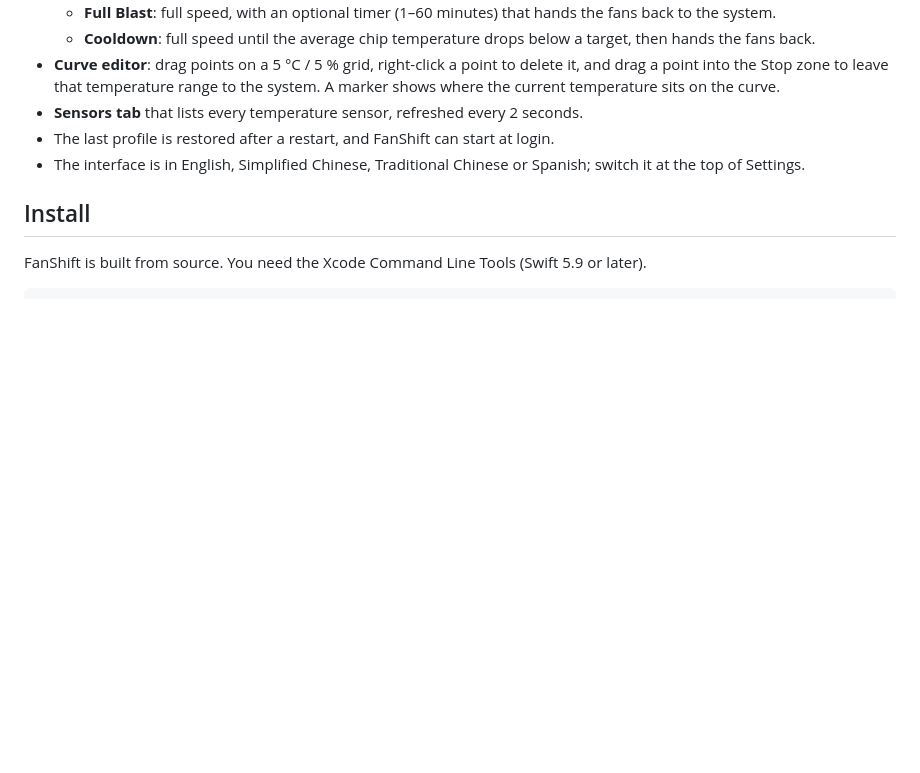
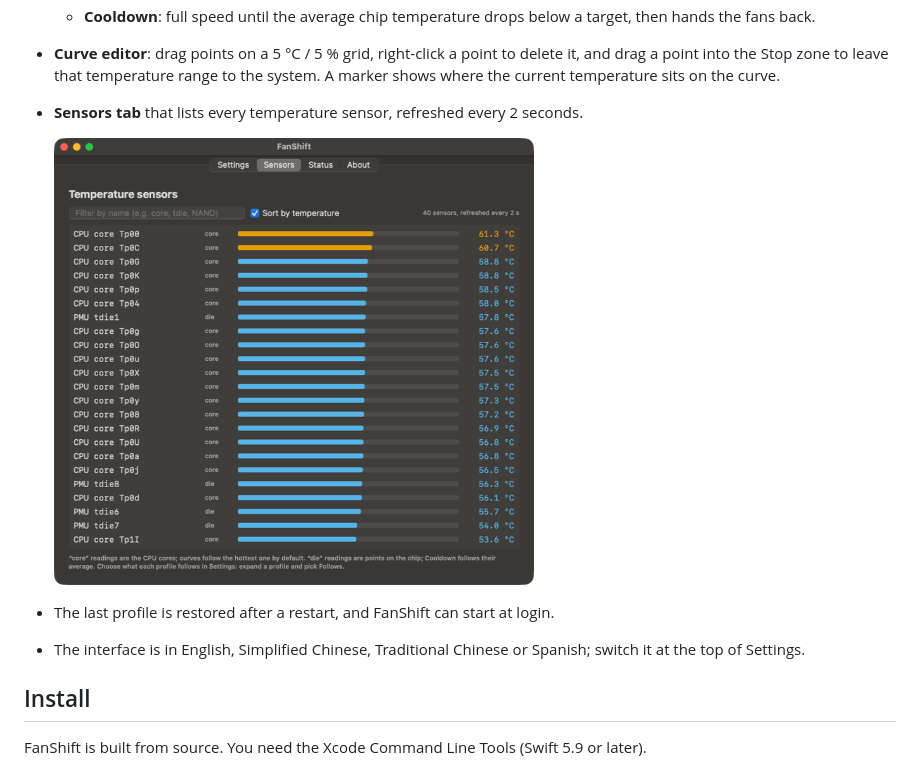
Before and after one commit to KrisWonka/FanShift, a Markdown page: README.md, the part around one of its changes. Rendered like a GitHub page; pictures changed too: docs/images/sensors.png (added); blank space fills up the shorter version.

Commit message:
README 加上曲线编辑器和传感器页的截图

```diff
--- a/README.md
+++ b/README.md
@@ -22,6 +24,9 @@ It replaces my earlier project [tgpro-hotkey-mac](https://github.com/KrisWonka/t
   - **Cooldown**: full speed until the average chip temperature drops below a target, then hands the fans back.
 - **Curve editor**: drag points on a 5 °C / 5 % grid, right-click a point to delete it, and drag a point into the Stop zone to leave that temperature range to the system. A marker shows where the current temperature sits on the curve.
 - **Sensors tab** that lists every temperature sensor, refreshed every 2 seconds.
+
+  <img src="docs/images/sensors.png" width="480" alt="Sensors tab">
+
 - The last profile is restored after a restart, and FanShift can start at login.
 - The interface is in English, Simplified Chinese, Traditional Chinese or Spanish; switch it at the top of Settings.
 
```
Also changed, not shown: other parts of README.md (+2 -0 lines), README.zh.md (+5 -0 lines), docs/images/curve-editor.png (added).
